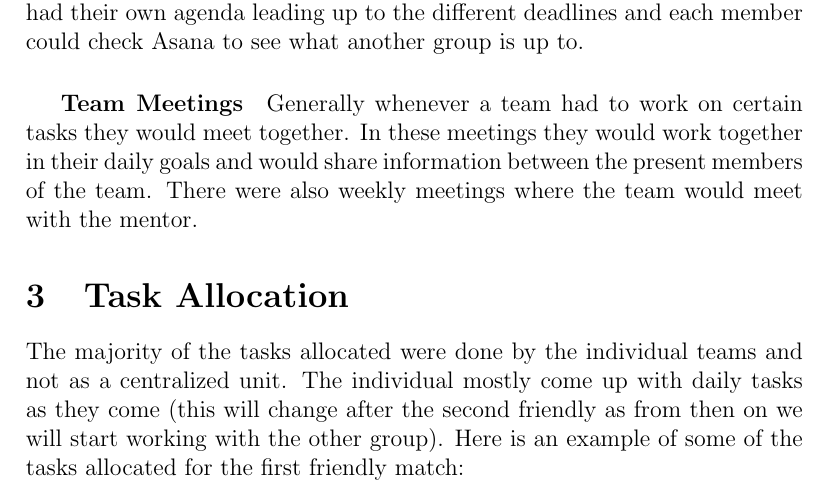
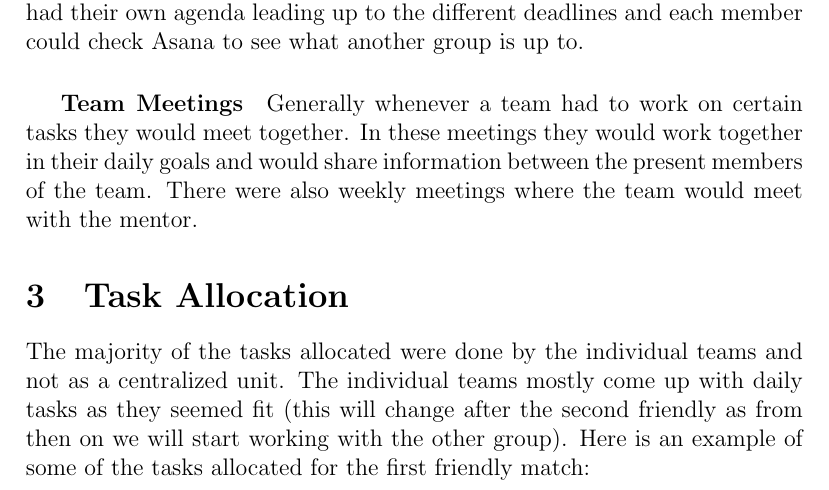
Before and after one commit to AntCGallagher/sd8p, a LaTeX document (reports/group-8-process.tex, which reads reports/allocation.tex): part of page 4 of 5, cut so that both start at the same text. Compiled offline with pdfLaTeX.

Commit message:
Allocation typo

```diff
--- a/reports/allocation.tex
+++ b/reports/allocation.tex
@@ -1,4 +1,4 @@
-The majority of the tasks allocated were done by the individual teams and not as a centralized unit. The individual mostly come up with daily tasks as they come (this will change after the second friendly as from then on we will start working with the other group). Here is an example of some of the tasks allocated for the first friendly match:
+The majority of the tasks allocated were done by the individual teams and not as a centralized unit. The individual teams mostly come up with daily tasks as they seemed fit (this will change after the second friendly as from then on we will start working with the other group). Here is an example of some of the tasks allocated for the first friendly match:
 
 \begin{figure}[H]
     \centering
```
